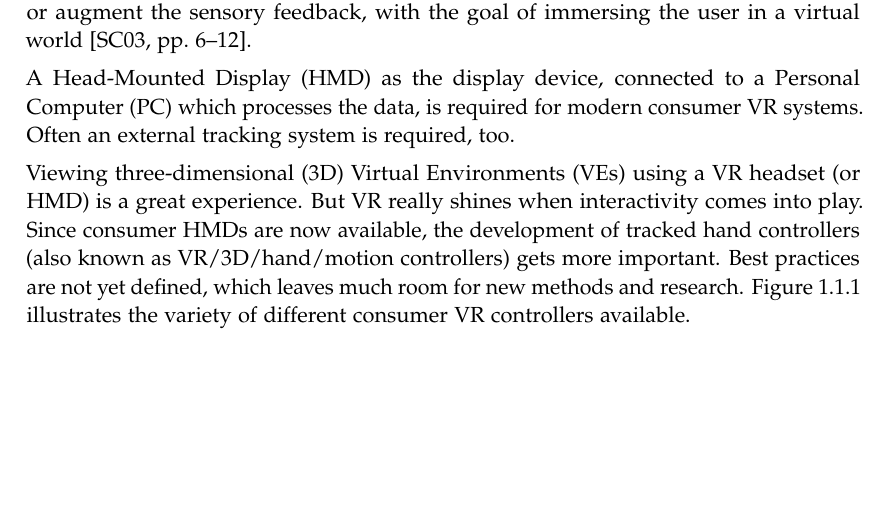
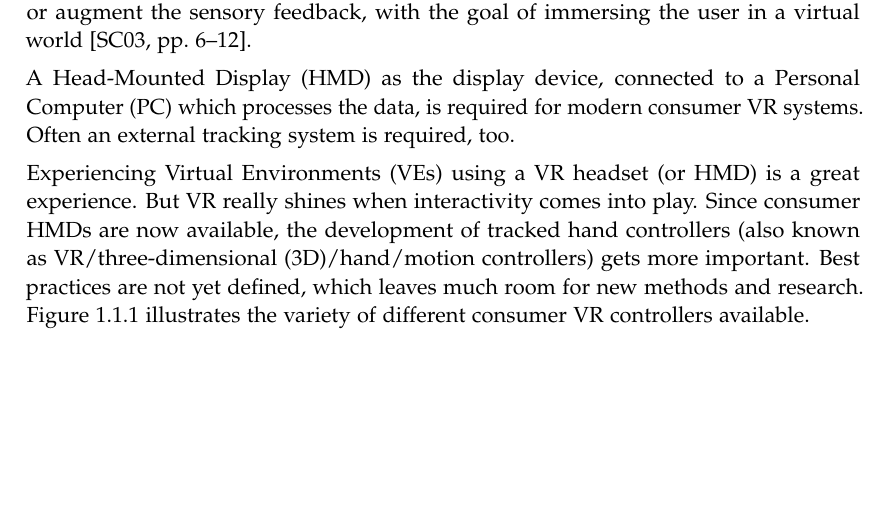
Before and after one commit to michidk/bachelors-thesis, a LaTeX thesis (main.tex, which reads chapters/introduction.tex): part of page 9 of 62, cut so that both start at the same text. Compiled offline with pdfLaTeX.

Commit message:
Improvements

```diff
--- a/chapters/introduction.tex
+++ b/chapters/introduction.tex
@@ -8,12 +8,8 @@ These four elements form the definition as a medium composed of interactive comp
 
 A \ac{HMD} as the display device, connected to a \ac{PC} which processes the data, is required for modern consumer \ac{VR} systems. Often an external tracking system is required, too.
 
-Viewing \ac{3D} \acp{VE} using a \ac{VR} headset (or \ac{HMD}) is a great experience. But \ac{VR} really shines when interactivity comes into play. Since consumer \acp{HMD} are now available, the development of tracked hand controllers (also known as \ac{VR}/\ac{3D}/hand/motion controllers) gets more important.
+Experiencing \acp{VE} using a \ac{VR} headset (or \ac{HMD}) is a great experience. But \ac{VR} really shines when interactivity comes into play. Since consumer \acp{HMD} are now available, the development of tracked hand controllers (also known as \ac{VR}/\ac{3D}/hand/motion controllers) gets more important.
 Best practices are not yet defined, which leaves much room for new methods and research. Figure~\ref{fig:vr-controllers} illustrates the variety of different consumer \ac{VR} controllers available.
-
-
-%By mapping the \enquote{interaction devices} of the human body to a \ac{VE}, the user is given a natural way of controlling and interacting with the virtual world.
-%While common consumer \ac{VR} headsets are rather similar to each other, motion controllers differ a lot from each other, as seen in.
 
 \begin{figure}[H]%
 	\centering%
```
